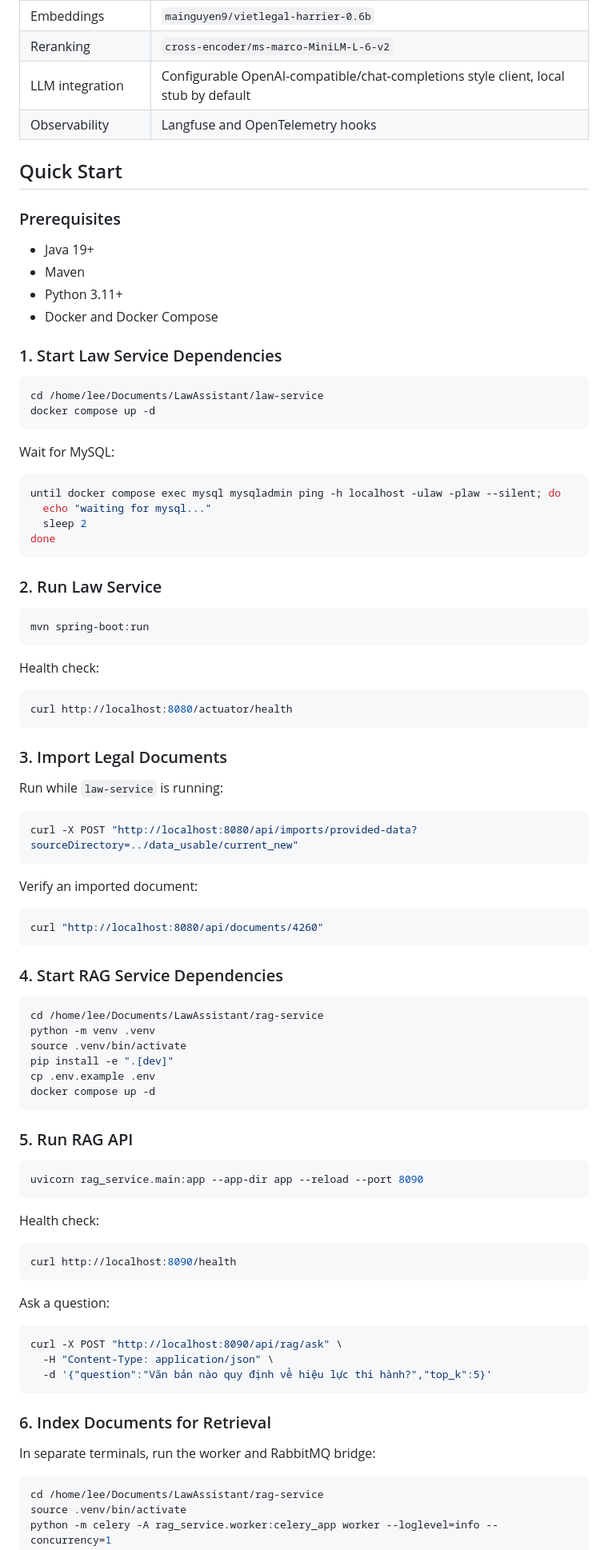
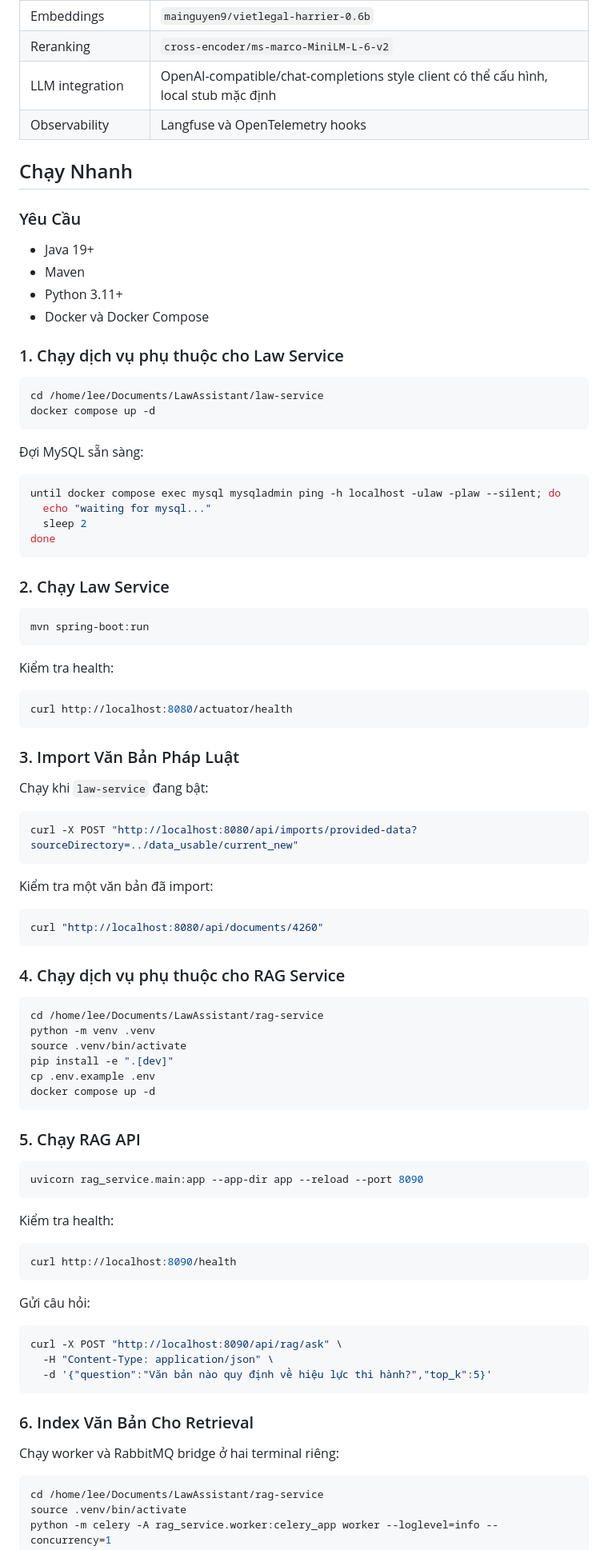
Before and after one commit to LeHoangAnh-self/Law-Assistant, a Markdown page: README.md, the part around one of its changes. Shown at 80% size. Rendered like a GitHub page.

````diff
--- a/README.md
+++ b/README.md
@@ -161,26 +185,26 @@ If large Parquet artifacts are committed to GitHub, use Git LFS.
 | Vector store | Qdrant |
 | Embeddings | `mainguyen9/vietlegal-harrier-0.6b` |
 | Reranking | `cross-encoder/ms-marco-MiniLM-L-6-v2` |
-| LLM integration | Configurable OpenAI-compatible/chat-completions style client, local stub by default |
-| Observability | Langfuse and OpenTelemetry hooks |
+| LLM integration | OpenAI-compatible/chat-completions style client có thể cấu hình, local stub mặc định |
+| Observability | Langfuse và OpenTelemetry hooks |
 
-## Quick Start
+## Chạy Nhanh
 
-### Prerequisites
+### Yêu Cầu
 
 - Java 19+
 - Maven
 - Python 3.11+
-- Docker and Docker Compose
+- Docker và Docker Compose
 
-### 1. Start Law Service Dependencies
+### 1. Chạy dịch vụ phụ thuộc cho Law Service
 
 ```bash
 cd /home/lee/Documents/LawAssistant/law-service
 docker compose up -d
 ```
 
-Wait for MySQL:
+Đợi MySQL sẵn sàng:
 
 ```bash
 until docker compose exec mysql mysqladmin ping -h localhost -ulaw -plaw --silent; do
@@ -189,33 +213,33 @@ until docker compose exec mysql mysqladmin ping -h localhost -ulaw -plaw --silen
 done
 ```
 
-### 2. Run Law Service
+### 2. Chạy Law Service
 
 ```bash
 mvn spring-boot:run
 ```
 
-Health check:
+Kiểm tra health:
 
 ```bash
 curl http://localhost:8080/actuator/health
 ```
 
-### 3. Import Legal Documents
+### 3. Import Văn Bản Pháp Luật
 
-Run while `law-service` is running:
+Chạy khi `law-service` đang bật:
 
 ```bash
 curl -X POST "http://localhost:8080/api/imports/provided-data?sourceDirectory=../data_usable/current_new"
 ```
 
-Verify an imported document:
+Kiểm tra một văn bản đã import:
 
 ```bash
 curl "http://localhost:8080/api/documents/4260"
 ```
 
-### 4. Start RAG Service Dependencies
+### 4. Chạy dịch vụ phụ thuộc cho RAG Service
 
 ```bash
 cd /home/lee/Documents/LawAssistant/rag-service
@@ -226,19 +250,19 @@ cp .env.example .env
 docker compose up -d
 ```
 
-### 5. Run RAG API
+### 5. Chạy RAG API
 
 ```bash
 uvicorn rag_service.main:app --app-dir app --reload --port 8090
 ```
 
-Health check:
+Kiểm tra health:
 
 ```bash
 curl http://localhost:8090/health
 ```
 
-Ask a question:
+Gửi câu hỏi:
 
 ```bash
 curl -X POST "http://localhost:8090/api/rag/ask" \
@@ -246,9 +270,9 @@ curl -X POST "http://localhost:8090/api/rag/ask" \
   -d '{"question":"Văn bản nào quy định về hiệu lực thi hành?","top_k":5}'
 ```
 
-### 6. Index Documents for Retrieval
+### 6. Index Văn Bản Cho Retrieval
 
-In separate terminals, run the worker and RabbitMQ bridge:
+Chạy worker và RabbitMQ bridge ở hai terminal riêng:
 
 ```bash
 cd /home/lee/Documents/LawAssistant/rag-service
````
Also changed, not shown: other parts of README.md (+131 -107 lines).
